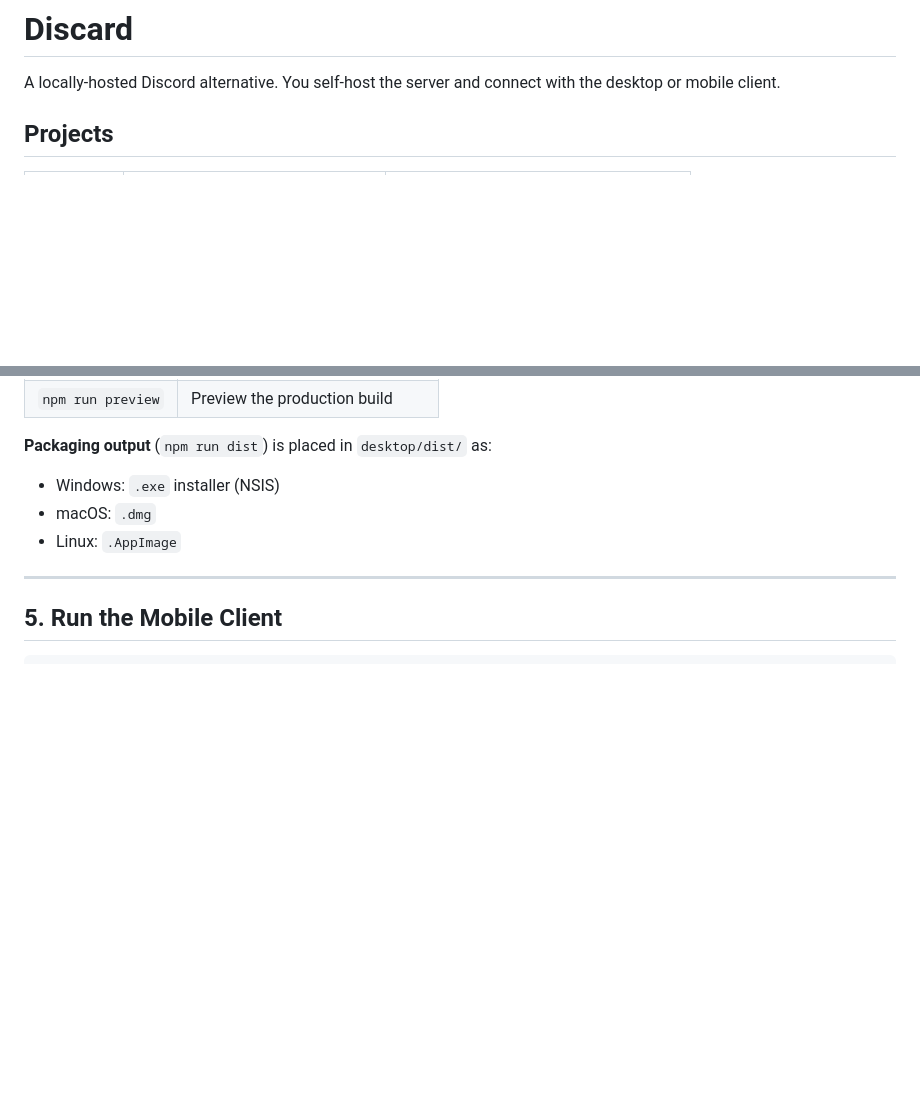
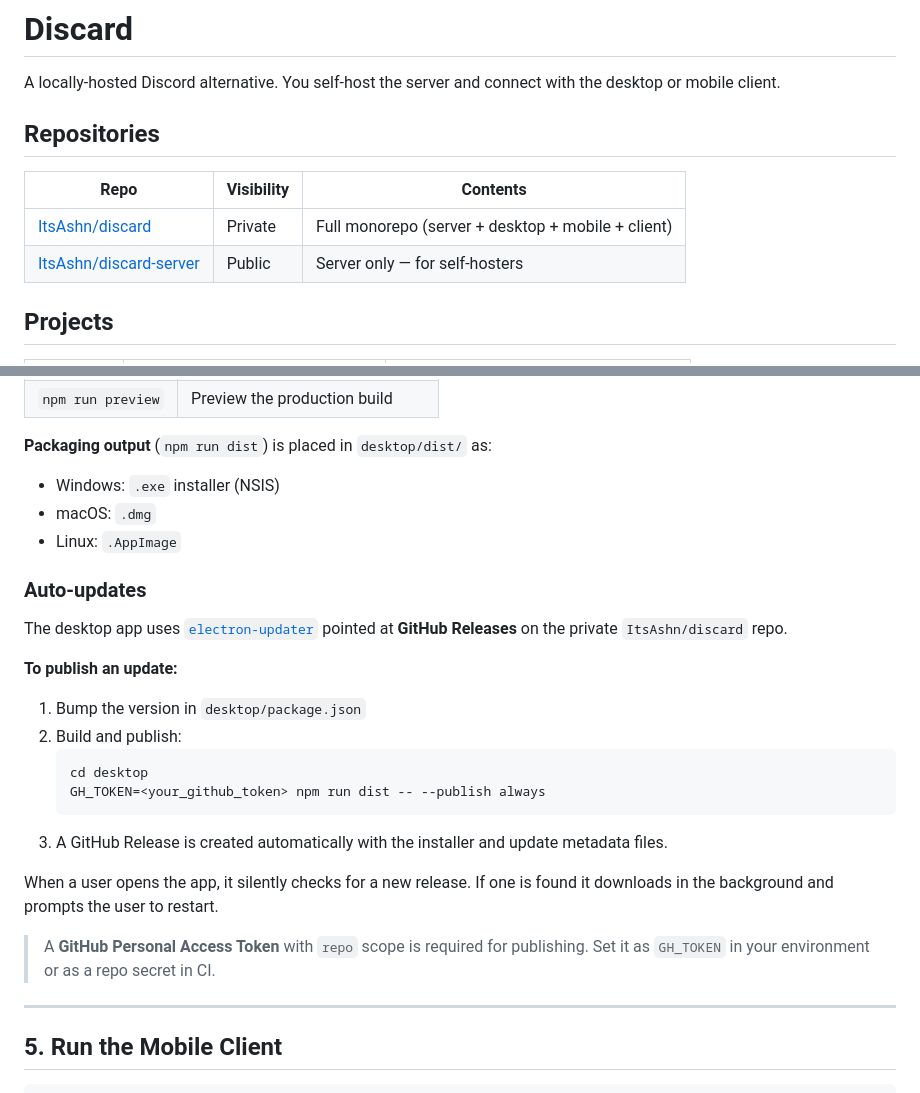
Before and after one commit to ItsAshn/sloth-voice, a Markdown page: README.md, 2 parts joined by grey strips. Drawn GitHub-style; blank space fills up the shorter version.

Commit message:
docs: update README with repos and auto-update info

````diff
--- a/README.md
+++ b/README.md
@@ -1,6 +1,13 @@
 # Discard
 
 A locally-hosted Discord alternative. You self-host the server and connect with the desktop or mobile client.
+
+## Repositories
+
+| Repo | Visibility | Contents |
+|------|-----------|----------|
+| [ItsAshn/discard](https://github.com/ItsAshn/discard) | Private | Full monorepo (server + desktop + mobile + client) |
+| [ItsAshn/discard-server](https://github.com/ItsAshn/discard-server) | Public | Server only — for self-hosters |
 
 ## Projects
 
@@ -107,6 +114,24 @@ The Electron app will launch and prompt you to enter your server's URL (e.g. `ht
 - macOS: `.dmg`
 - Linux: `.AppImage`
 
+### Auto-updates
+
+The desktop app uses [`electron-updater`](https://www.electron.build/auto-update) pointed at **GitHub Releases** on the private `ItsAshn/discard` repo.
+
+**To publish an update:**
+
+1. Bump the version in `desktop/package.json`
+2. Build and publish:
+   ```bash
+   cd desktop
+   GH_TOKEN=<your_github_token> npm run dist -- --publish always
+   ```
+3. A GitHub Release is created automatically with the installer and update metadata files.
+
+When a user opens the app, it silently checks for a new release. If one is found it downloads in the background and prompts the user to restart.
+
+> A **GitHub Personal Access Token** with `repo` scope is required for publishing. Set it as `GH_TOKEN` in your environment or as a repo secret in CI.
+
 ---
 
 ## 5. Run the Mobile Client
````
Also changed, not shown: server/README.md (added, +80 -0 lines).
